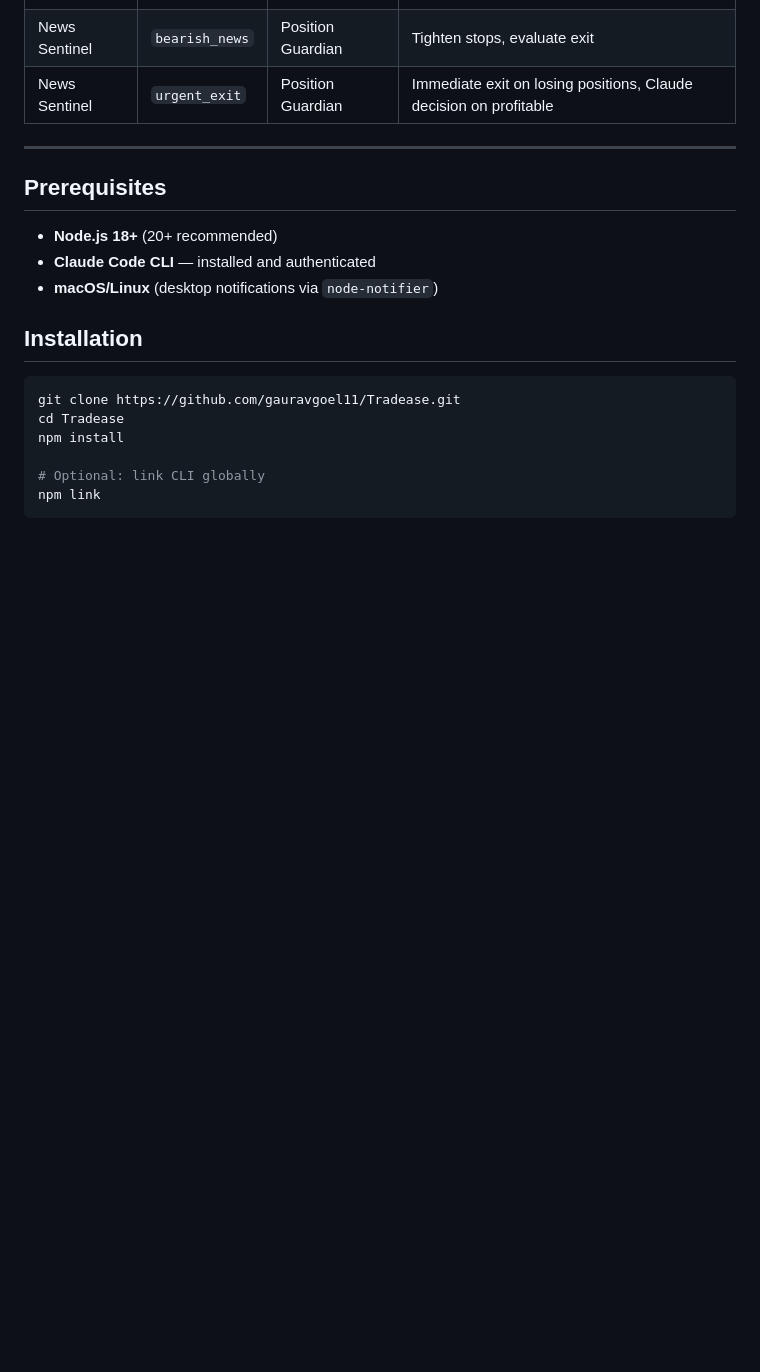
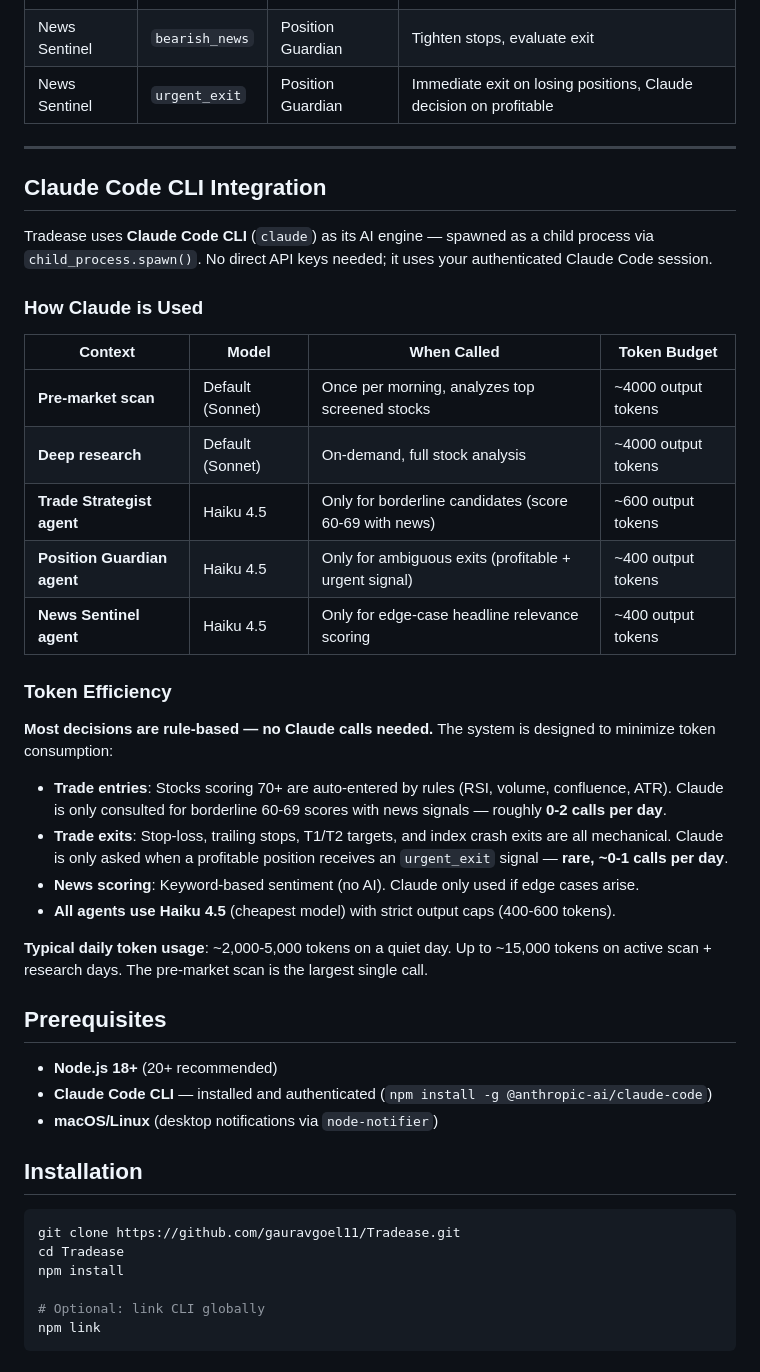
Before and after one commit to gauurravvvv/Tradease, a Markdown page: README.md, the part around the change. GitHub-like rendering; blank space fills up the shorter version.

Commit message:
docs: add Claude CLI integration and token usage details to README
Co-Authored-By: Claude Opus 4.6 <noreply@anthropic.com>

```diff
--- a/README.md
+++ b/README.md
@@ -59,10 +59,35 @@ AI-powered autonomous Indian F&O (Futures & Options) paper trading system. Three
 
 ---
 
+## Claude Code CLI Integration
+
+Tradease uses **Claude Code CLI** (`claude`) as its AI engine — spawned as a child process via `child_process.spawn()`. No direct API keys needed; it uses your authenticated Claude Code session.
+
+### How Claude is Used
+
+| Context | Model | When Called | Token Budget |
+|---------|-------|-------------|-------------|
+| **Pre-market scan** | Default (Sonnet) | Once per morning, analyzes top screened stocks | ~4000 output tokens |
+| **Deep research** | Default (Sonnet) | On-demand, full stock analysis | ~4000 output tokens |
+| **Trade Strategist agent** | Haiku 4.5 | Only for borderline candidates (score 60-69 with news) | ~600 output tokens |
+| **Position Guardian agent** | Haiku 4.5 | Only for ambiguous exits (profitable + urgent signal) | ~400 output tokens |
+| **News Sentinel agent** | Haiku 4.5 | Only for edge-case headline relevance scoring | ~400 output tokens |
+
+### Token Efficiency
+
+**Most decisions are rule-based — no Claude calls needed.** The system is designed to minimize token consumption:
+
+- **Trade entries**: Stocks scoring 70+ are auto-entered by rules (RSI, volume, confluence, ATR). Claude is only consulted for borderline 60-69 scores with news signals — roughly **0-2 calls per day**.
+- **Trade exits**: Stop-loss, trailing stops, T1/T2 targets, and index crash exits are all mechanical. Claude is only asked when a profitable position receives an `urgent_exit` signal — **rare, ~0-1 calls per day**.
+- **News scoring**: Keyword-based sentiment (no AI). Claude only used if edge cases arise.
+- **All agents use Haiku 4.5** (cheapest model) with strict output caps (400-600 tokens).
+
+**Typical daily token usage**: ~2,000-5,000 tokens on a quiet day. Up to ~15,000 tokens on active scan + research days. The pre-market scan is the largest single call.
+
 ## Prerequisites
 
 - **Node.js 18+** (20+ recommended)
-- **Claude Code CLI** — installed and authenticated
+- **Claude Code CLI** — installed and authenticated (`npm install -g @anthropic-ai/claude-code`)
 - **macOS/Linux** (desktop notifications via `node-notifier`)
 
 ## Installation
```
